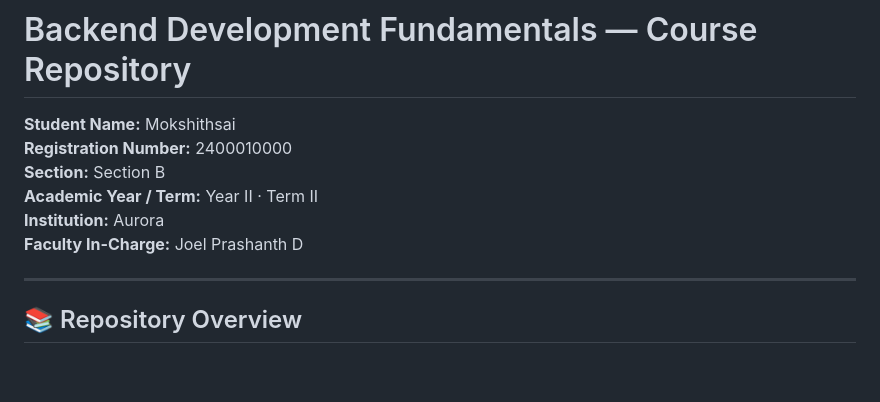
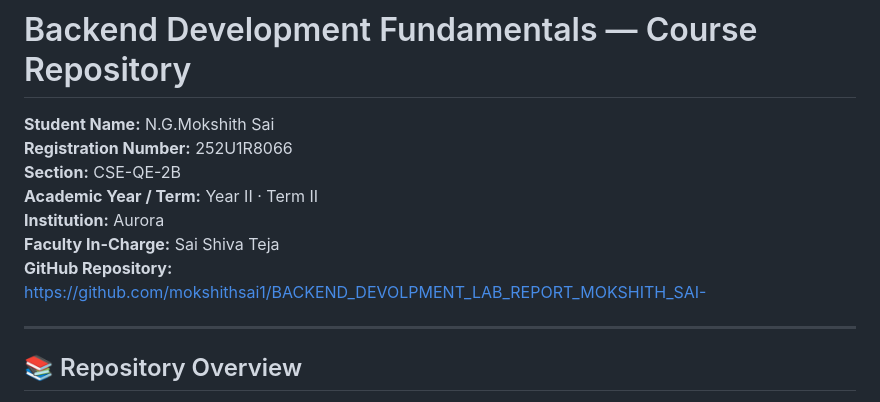
Before and after one commit to mokshithsai1/BACKEND_DEVOLPMENT_LAB_REPORT_MOKSHITH_SAI-, a Markdown page: README.md, the part around the change. GitHub-like rendering; blank space fills up the shorter version.

```diff
--- a/README.md
+++ b/README.md
@@ -1,11 +1,12 @@
 # Backend Development Fundamentals — Course Repository
 
-**Student Name:** Mokshithsai
-**Registration Number:** 2400010000
-**Section:** Section B
+**Student Name:** N.G.Mokshith Sai
+**Registration Number:** 252U1R8066
+**Section:** CSE-QE-2B
 **Academic Year / Term:** Year II · Term II
 **Institution:** Aurora
-**Faculty In-Charge:** Joel Prashanth D
+**Faculty In-Charge:** Sai Shiva Teja
+**GitHub Repository:** [https://github.com/mokshithsai1/BACKEND_DEVOLPMENT_LAB_REPORT_MOKSHITH_SAI-](https://github.com/mokshithsai1/BACKEND_DEVOLPMENT_LAB_REPORT_MOKSHITH_SAI-)
 
 ---
 
```
Also changed, not shown: lab-01/README.md (+8 -6 lines), lab-01/screenshots/03-express-about-json.png, lab-01/screenshots/04-express-time-json.png, 2 other files.
